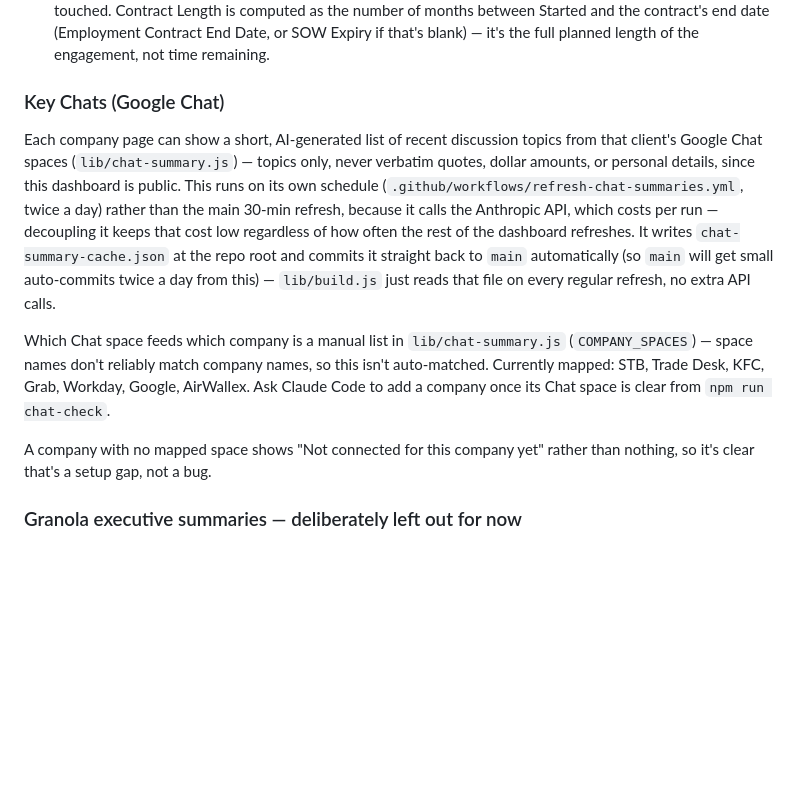
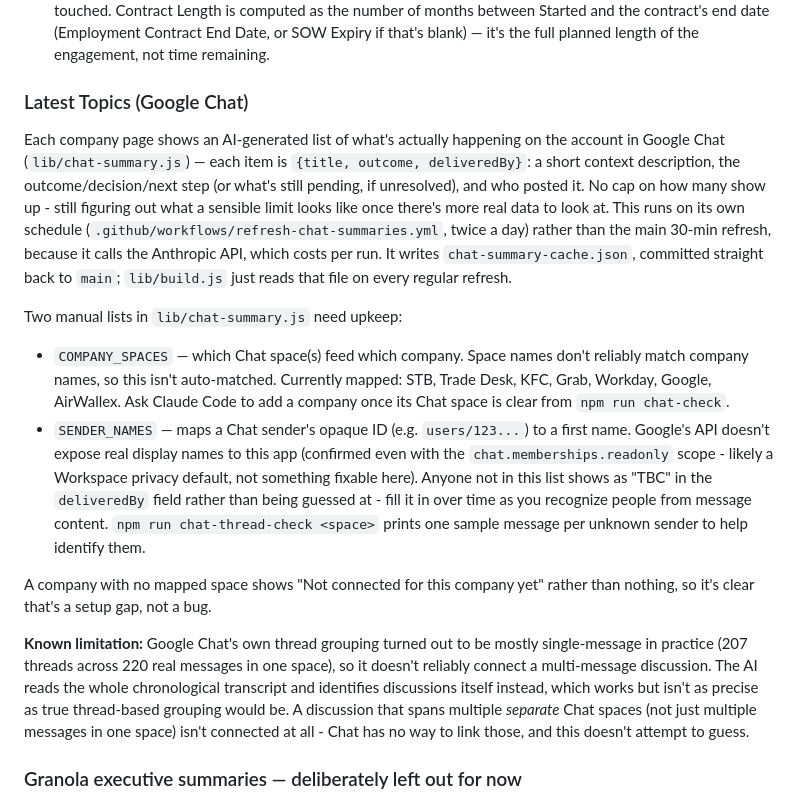
Before and after one commit to nicolyn-makerlab/mkl-dashboard, a Markdown page: README.md, the part around the change. Rendered like a GitHub page; blank space fills up the shorter version.

Commit message:
Update README for the Latest Topics redesign (structured, attributed)
Co-Authored-By: Claude Sonnet 5 <noreply@anthropic.com>
Claude-Session: https://claude.ai/code/session_01MMUpEYShR5ZoPBENaCbW6N

```diff
--- a/README.md
+++ b/README.md
@@ -106,12 +106,16 @@ Your dashboard URL will be `https://<your-username>.github.io/<your-repo>/`, sho
   - If the sheet can't be reached (auth not set up yet, access revoked, tab renamed), the number shows as "TBC" instead of a wrong number.
 - **Talent roster** (`talent.html`, linked from the "number of talent" box on each company page): Name, Role, Started, and Contract Length for everyone counted above. Role and contract dates come from "Client Contracts"; the Started date is cross-referenced from a separate roster tab by Employee ID (that tab isn't one of the spreadsheet's indexed tabs, so `lib/sheets.js` finds it by matching its header row — `Employee ID, Name, Client, Team, Start Date` — rather than a hardcoded tab name, since that name could change). Only those five columns are ever read from that tab; the salary/increment columns next to them are never touched. Contract Length is computed as the number of months between Started and the contract's end date (Employment Contract End Date, or SOW Expiry if that's blank) — it's the full planned length of the engagement, not time remaining.
 
-### Key Chats (Google Chat)
-Each company page can show a short, AI-generated list of recent discussion topics from that client's Google Chat spaces (`lib/chat-summary.js`) — topics only, never verbatim quotes, dollar amounts, or personal details, since this dashboard is public. This runs on its own schedule (`.github/workflows/refresh-chat-summaries.yml`, twice a day) rather than the main 30-min refresh, because it calls the Anthropic API, which costs per run — decoupling it keeps that cost low regardless of how often the rest of the dashboard refreshes. It writes `chat-summary-cache.json` at the repo root and commits it straight back to `main` automatically (so `main` will get small auto-commits twice a day from this) — `lib/build.js` just reads that file on every regular refresh, no extra API calls.
+### Latest Topics (Google Chat)
+Each company page shows an AI-generated list of what's actually happening on the account in Google Chat (`lib/chat-summary.js`) — each item is `{title, outcome, deliveredBy}`: a short context description, the outcome/decision/next step (or what's still pending, if unresolved), and who posted it. No cap on how many show up - still figuring out what a sensible limit looks like once there's more real data to look at. This runs on its own schedule (`.github/workflows/refresh-chat-summaries.yml`, twice a day) rather than the main 30-min refresh, because it calls the Anthropic API, which costs per run. It writes `chat-summary-cache.json`, committed straight back to `main`; `lib/build.js` just reads that file on every regular refresh.
 
-Which Chat space feeds which company is a manual list in `lib/chat-summary.js` (`COMPANY_SPACES`) — space names don't reliably match company names, so this isn't auto-matched. Currently mapped: STB, Trade Desk, KFC, Grab, Workday, Google, AirWallex. Ask Claude Code to add a company once its Chat space is clear from `npm run chat-check`.
+Two manual lists in `lib/chat-summary.js` need upkeep:
+- `COMPANY_SPACES` — which Chat space(s) feed which company. Space names don't reliably match company names, so this isn't auto-matched. Currently mapped: STB, Trade Desk, KFC, Grab, Workday, Google, AirWallex. Ask Claude Code to add a company once its Chat space is clear from `npm run chat-check`.
+- `SENDER_NAMES` — maps a Chat sender's opaque ID (e.g. `users/123...`) to a first name. Google's API doesn't expose real display names to this app (confirmed even with the `chat.memberships.readonly` scope - likely a Workspace privacy default, not something fixable here). Anyone not in this list shows as "TBC" in the `deliveredBy` field rather than being guessed at - fill it in over time as you recognize people from message content. `npm run chat-thread-check <space>` prints one sample message per unknown sender to help identify them.
 
 A company with no mapped space shows "Not connected for this company yet" rather than nothing, so it's clear that's a setup gap, not a bug.
+
+**Known limitation:** Google Chat's own thread grouping turned out to be mostly single-message in practice (207 threads across 220 real messages in one space), so it doesn't reliably connect a multi-message discussion. The AI reads the whole chronological transcript and identifies discussions itself instead, which works but isn't as precise as true thread-based grouping would be. A discussion that spans multiple *separate* Chat spaces (not just multiple messages in one space) isn't connected at all - Chat has no way to link those, and this doesn't attempt to guess.
 
 ### Granola executive summaries — deliberately left out for now
 Adding a per-company executive summary pulled from the last 3 Granola conversations was considered, but paused: Granola's meeting notes contain things like overdue invoices, salary/rate details, and contract renewal risk, and this dashboard is a public GitHub Pages site. Publishing that content as-is would put sensitive information on a public URL. Ask Claude Code to build this once you've decided how it should be handled (kept private/local-only, redacted before publishing, or the site moved to access-controlled Pages).
```
